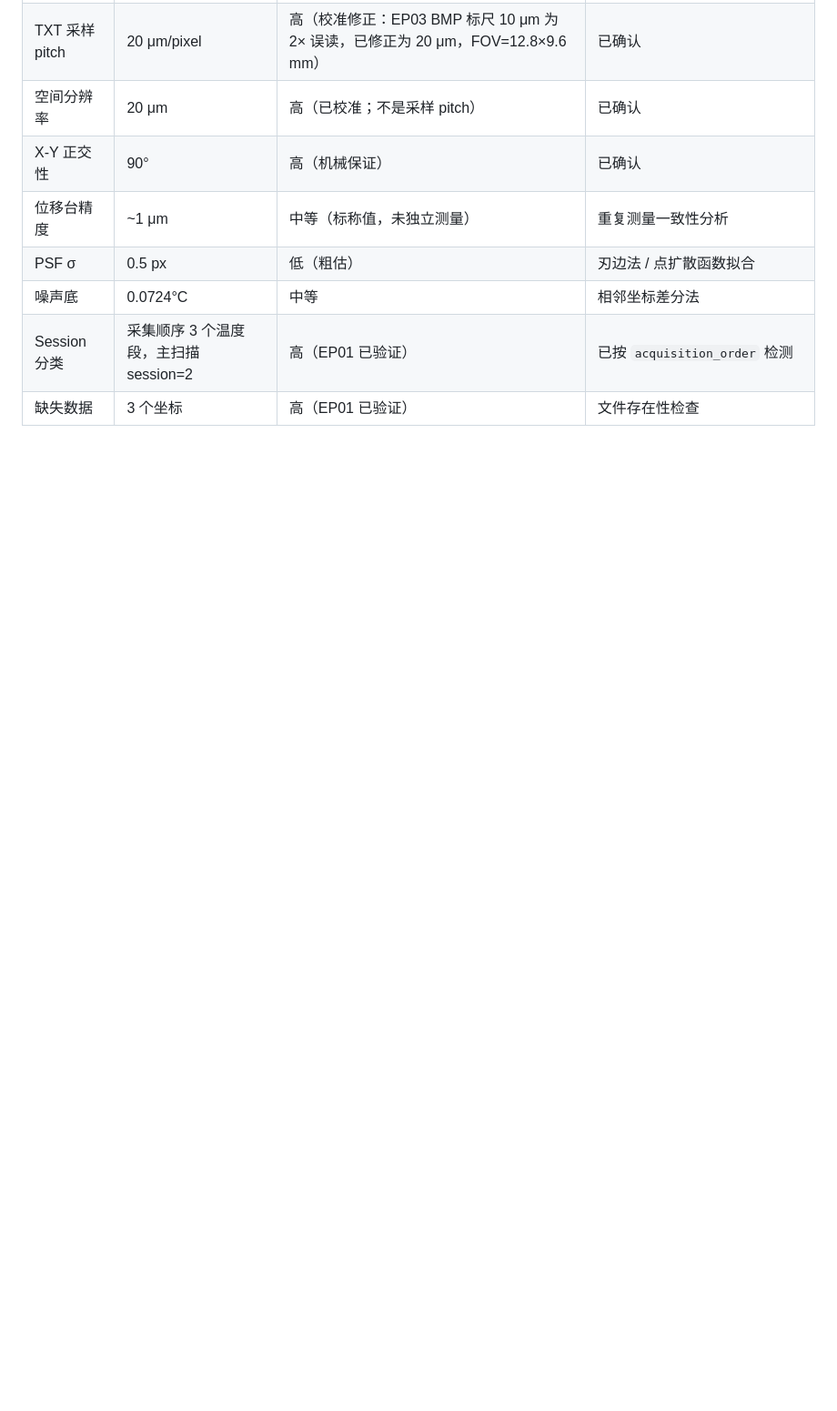
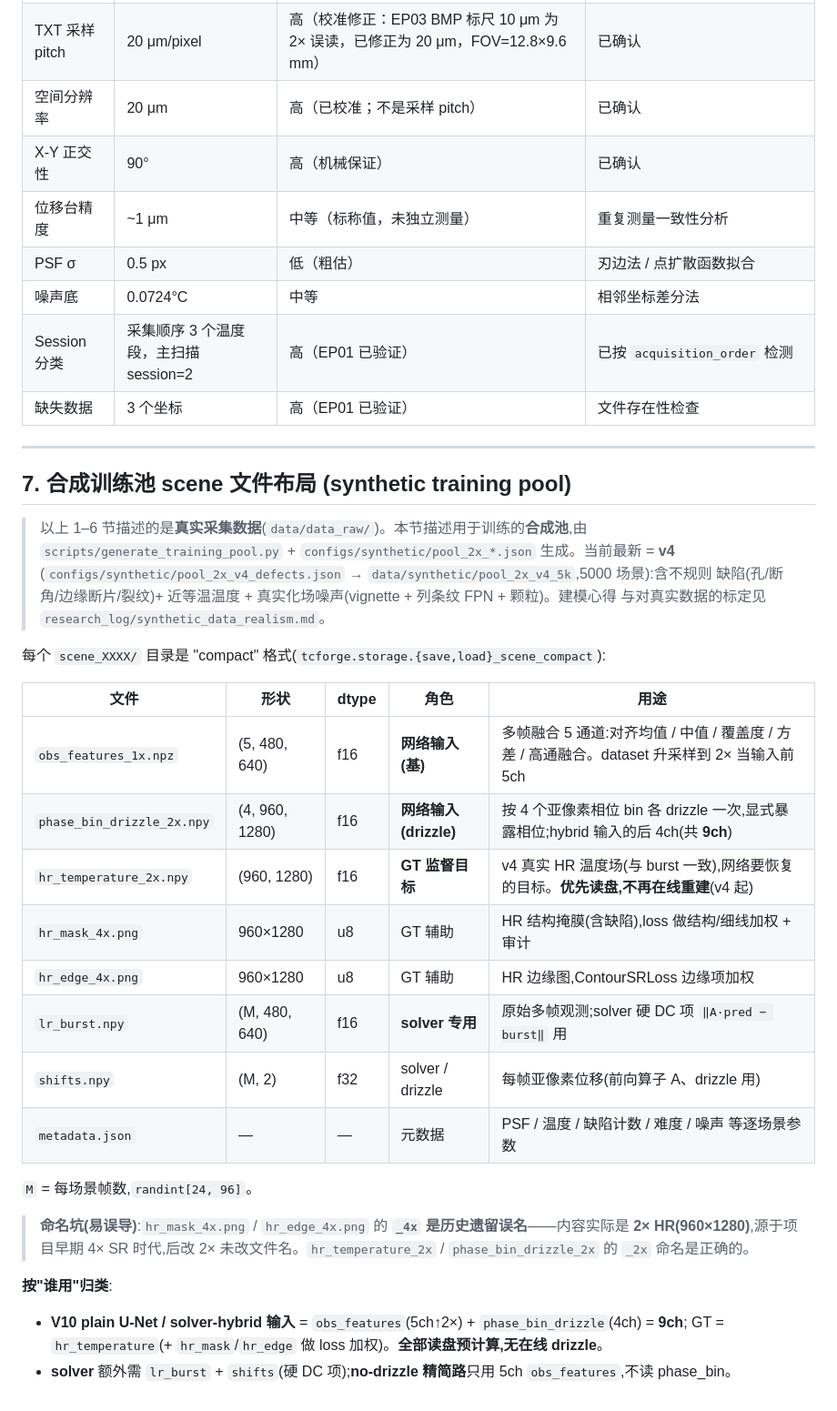
Before and after one commit to VennIntelligence/thermal_lift, a Markdown page: docs/dataset_description.md, the part around the change. Shown at 91% size. Rendered like a GitHub page; blank space fills up the shorter version.

Commit message:
docs: document synthetic pool scene file layout (+ the _4x legacy-name caveat)
Adds section 7 to dataset_description.md: per-scene compact file layout for the v4 training pool
(obs_features / phase_bin_drizzle / hr_temperature / mask / edge / lr_burst / shifts / metadata),
each file's shape, dtype, role and consumer (V10 9ch input, solver DC, no-drizzle). Flags that
hr_mask_4x.png / hr_edge_4x.png are 2x HR (960x1280) — the _4x suffix is a legacy misnomer.

Co-Authored-By: Claude Opus 4.8 (1M context) <noreply@anthropic.com>

```diff
--- a/docs/dataset_description.md
+++ b/docs/dataset_description.md
@@ -244,3 +244,37 @@ EP01 已确认：必须按真实采集顺序 `acquisition_order`（由文件 mti
 | 噪声底 | 0.0724°C | 中等 | 相邻坐标差分法 |
 | Session 分类 | 采集顺序 3 个温度段，主扫描 session=2 | 高（EP01 已验证） | 已按 `acquisition_order` 检测 |
 | 缺失数据 | 3 个坐标 | 高（EP01 已验证） | 文件存在性检查 |
+
+---
+
+## 7. 合成训练池 scene 文件布局 (synthetic training pool)
+
+> 以上 1–6 节描述的是**真实采集数据**(`data/data_raw/`)。本节描述用于训练的**合成池**,由
+> `scripts/generate_training_pool.py` + `configs/synthetic/pool_2x_*.json` 生成。当前最新 = **v4**
+> (`configs/synthetic/pool_2x_v4_defects.json` → `data/synthetic/pool_2x_v4_5k`,5000 场景):含不规则
+> 缺陷(孔/断角/边缘断片/裂纹)+ 近等温温度 + 真实化场噪声(vignette + 列条纹 FPN + 颗粒)。建模心得
+> 与对真实数据的标定见 `research_log/synthetic_data_realism.md`。
+
+每个 `scene_XXXX/` 目录是 "compact" 格式(`tcforge.storage.{save,load}_scene_compact`):
+
+| 文件 | 形状 | dtype | 角色 | 用途 |
+|------|------|-------|------|------|
+| `obs_features_1x.npz` | (5, 480, 640) | f16 | **网络输入(基)** | 多帧融合 5 通道:对齐均值 / 中值 / 覆盖度 / 方差 / 高通融合。dataset 升采样到 2× 当输入前 5ch |
+| `phase_bin_drizzle_2x.npy` | (4, 960, 1280) | f16 | **网络输入(drizzle)** | 按 4 个亚像素相位 bin 各 drizzle 一次,显式暴露相位;hybrid 输入的后 4ch(共 **9ch**) |
+| `hr_temperature_2x.npy` | (960, 1280) | f16 | **GT 监督目标** | v4 真实 HR 温度场(与 burst 一致),网络要恢复的目标。**优先读盘,不再在线重建**(v4 起) |
+| `hr_mask_4x.png` | 960×1280 | u8 | GT 辅助 | HR 结构掩膜(含缺陷),loss 做结构/细线加权 + 审计 |
+| `hr_edge_4x.png` | 960×1280 | u8 | GT 辅助 | HR 边缘图,ContourSRLoss 边缘项加权 |
+| `lr_burst.npy` | (M, 480, 640) | f16 | **solver 专用** | 原始多帧观测;solver 硬 DC 项 `‖A·pred − burst‖` 用 |
+| `shifts.npy` | (M, 2) | f32 | solver / drizzle | 每帧亚像素位移(前向算子 A、drizzle 用) |
+| `metadata.json` | — | — | 元数据 | PSF / 温度 / 缺陷计数 / 难度 / 噪声 等逐场景参数 |
+
+`M` = 每场景帧数,`randint[24, 96]`。
+
+> **命名坑(易误导)**:`hr_mask_4x.png` / `hr_edge_4x.png` 的 **`_4x` 是历史遗留误名**——内容实际是
+> **2× HR(960×1280)**,源于项目早期 4× SR 时代,后改 2× 未改文件名。`hr_temperature_2x` /
+> `phase_bin_drizzle_2x` 的 `_2x` 命名是正确的。
+
+**按"谁用"归类**:
+- **V10 plain U-Net / solver-hybrid 输入** = `obs_features`(5ch↑2×) + `phase_bin_drizzle`(4ch) = **9ch**;
+  GT = `hr_temperature`(+ `hr_mask`/`hr_edge` 做 loss 加权)。**全部读盘预计算,无在线 drizzle**。
+- **solver** 额外需 `lr_burst` + `shifts`(硬 DC 项);**no-drizzle 精简路**只用 5ch `obs_features`,不读 phase_bin。
```
